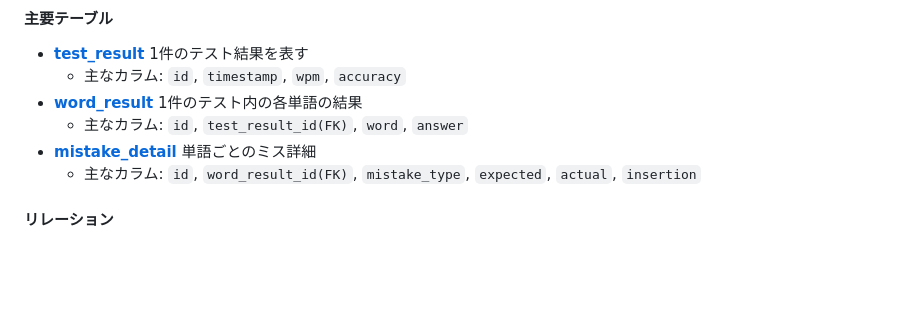
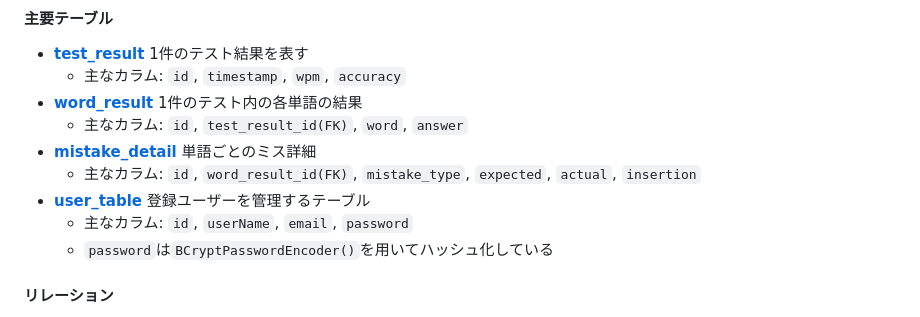
Before and after one commit to Leon-Ishida/TypingApp-WeaknessAnalyzer, a Markdown page: README.md, the part around the change. Rendered like a GitHub page; blank space fills up the shorter version.

Commit message:
docs: 軽微な修正

```diff
--- a/README.md
+++ b/README.md
@@ -115,6 +115,9 @@ mvn spring-boot:run
     - 主なカラム: `id`, `test_result_id(FK)`, `word`, `answer`
 - **[mistake_detail](src/main/java/application/entity/MistakeDetailEntity.java)** 単語ごとのミス詳細
     - 主なカラム: `id`, `word_result_id(FK)`, `mistake_type`, `expected`, `actual`, `insertion`
+- **[user_table](src/main/java/application/entity/UserEntity.java)** 登録ユーザーを管理するテーブル
+    - 主なカラム: `id`, `userName`, `email`, `password`
+    - `password`は`BCryptPasswordEncoder()`を用いてハッシュ化している
 
 #### リレーション
 - `test_result` 1 : N `word_result`
```
